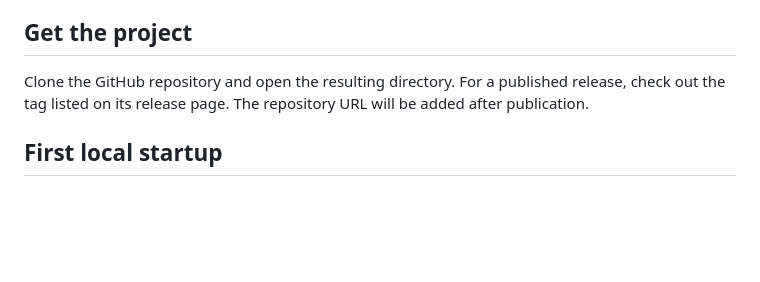
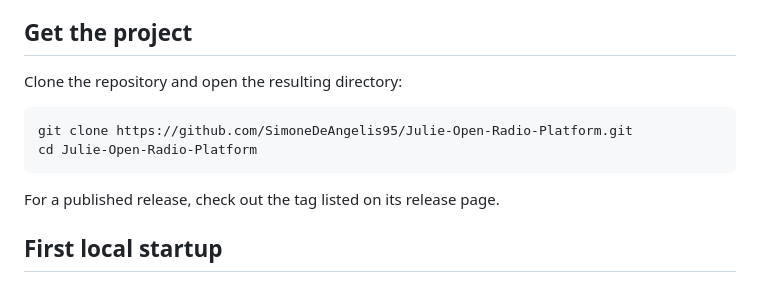
Before and after one commit to SimoneDeAngelis95/Julie-Open-Radio-Platform, a Markdown page: docs/installation.md, the part around the change. Drawn GitHub-style; blank space fills up the shorter version.

Commit message:
Add repository clone instructions

````diff
--- a/docs/installation.md
+++ b/docs/installation.md
@@ -13,7 +13,14 @@ Install Docker Engine and the Compose plugin using the [official instructions fo
 
 ## Get the project
 
-Clone the GitHub repository and open the resulting directory. For a published release, check out the tag listed on its release page. The repository URL will be added after publication.
+Clone the repository and open the resulting directory:
+
+```sh
+git clone https://github.com/SimoneDeAngelis95/Julie-Open-Radio-Platform.git
+cd Julie-Open-Radio-Platform
+```
+
+For a published release, check out the tag listed on its release page.
 
 ## First local startup
 
````
